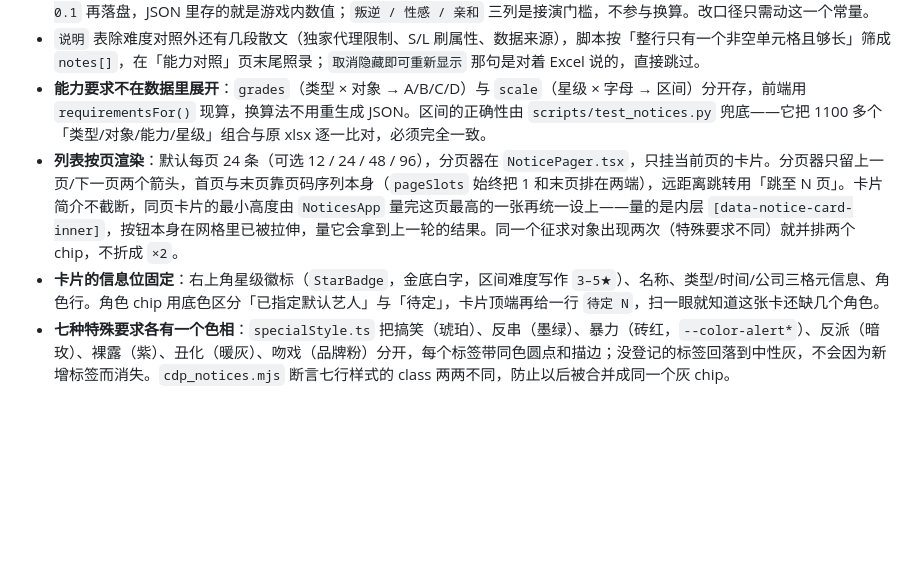
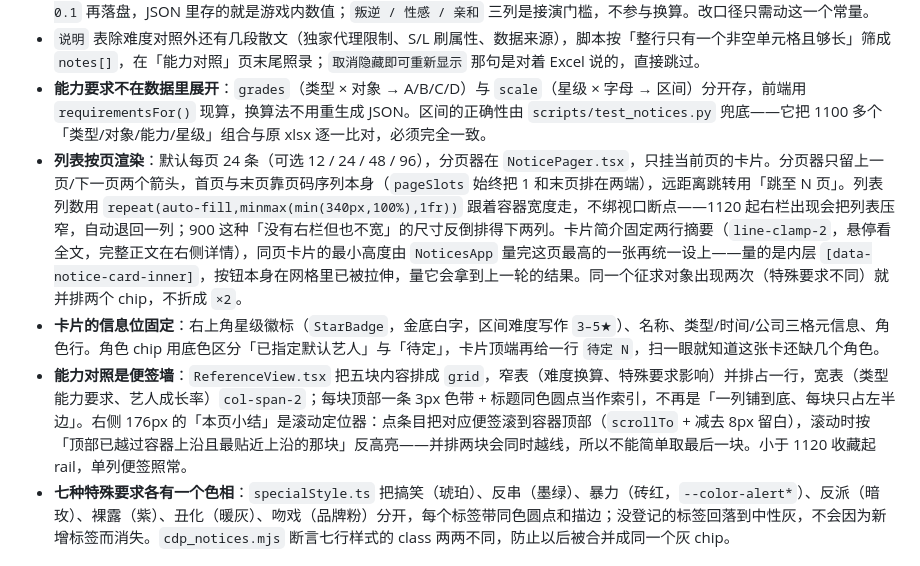
Before and after one commit to luopeijun/mxzy3-guide, a Markdown page: docs/content-pipeline.md, the part around the change. GitHub-like rendering; blank space fills up the shorter version.

Commit message:
feat: tighten notice cards and let the grid follow container width

```diff
--- a/docs/content-pipeline.md
+++ b/docs/content-pipeline.md
@@ -23,8 +23,9 @@
 - **「能力影响」和「特殊要求影响」都是按天结算**：拍摄期间每天各结算一次，拍多少天就结算多少次，所以页面统一用「每天影响」表述，不做总量换算（表里没有天数）。角色表里的 `gains` 优先，缺失时回落到 `grades` 按类型给的数值。**数值口径**：`notices.xls` 的能力影响是十位数量级（36 / 48），游戏内每天实际结算的是它的 1/10（3.6 / 4.8），与 `requirements.xlsx` 的「能力影响（每天）」列逐格相符（203 格全是精确 ÷10）。所以 `extract_notices.py` 用 `daily()` 统一乘以 `GAIN_SCALE = 0.1` 再落盘，JSON 里存的就是游戏内数值；`叛逆 / 性感 / 亲和` 三列是接演门槛，不参与换算。改口径只需动这一个常量。
 - `说明` 表除难度对照外还有几段散文（独家代理限制、S/L 刷属性、数据来源），脚本按「整行只有一个非空单元格且够长」筛成 `notes[]`，在「能力对照」页末尾照录；`取消隐藏即可重新显示` 那句是对着 Excel 说的，直接跳过。
 - **能力要求不在数据里展开**：`grades`（类型 × 对象 → A/B/C/D）与 `scale`（星级 × 字母 → 区间）分开存，前端用 `requirementsFor()` 现算，换算法不用重生成 JSON。区间的正确性由 `scripts/test_notices.py` 兜底——它把 1100 多个「类型/对象/能力/星级」组合与原 xlsx 逐一比对，必须完全一致。
-- **列表按页渲染**：默认每页 24 条（可选 12 / 24 / 48 / 96），分页器在 `NoticePager.tsx`，只挂当前页的卡片。分页器只留上一页/下一页两个箭头，首页与末页靠页码序列本身（`pageSlots` 始终把 1 和末页排在两端），远距离跳转用「跳至 N 页」。卡片简介不截断，同页卡片的最小高度由 `NoticesApp` 量完这页最高的一张再统一设上——量的是内层 `[data-notice-card-inner]`，按钮本身在网格里已被拉伸，量它会拿到上一轮的结果。同一个征求对象出现两次（特殊要求不同）就并排两个 chip，不折成 `×2`。
+- **列表按页渲染**：默认每页 24 条（可选 12 / 24 / 48 / 96），分页器在 `NoticePager.tsx`，只挂当前页的卡片。分页器只留上一页/下一页两个箭头，首页与末页靠页码序列本身（`pageSlots` 始终把 1 和末页排在两端），远距离跳转用「跳至 N 页」。列表列数用 `repeat(auto-fill,minmax(min(340px,100%),1fr))` 跟着容器宽度走，不绑视口断点——1120 起右栏出现会把列表压窄，自动退回一列；900 这种「没有右栏但也不宽」的尺寸反倒排得下两列。卡片简介固定两行摘要（`line-clamp-2`，悬停看全文，完整正文在右侧详情），同页卡片的最小高度由 `NoticesApp` 量完这页最高的一张再统一设上——量的是内层 `[data-notice-card-inner]`，按钮本身在网格里已被拉伸，量它会拿到上一轮的结果。同一个征求对象出现两次（特殊要求不同）就并排两个 chip，不折成 `×2`。
 - **卡片的信息位固定**：右上角星级徽标（`StarBadge`，金底白字，区间难度写作 `3–5★`）、名称、类型/时间/公司三格元信息、角色行。角色 chip 用底色区分「已指定默认艺人」与「待定」，卡片顶端再给一行 `待定 N`，扫一眼就知道这张卡还缺几个角色。
+- **能力对照是便签墙**：`ReferenceView.tsx` 把五块内容排成 `grid`，窄表（难度换算、特殊要求影响）并排占一行，宽表（类型能力要求、艺人成长率）`col-span-2`；每块顶部一条 3px 色带 + 标题同色圆点当作索引，不再是「一列铺到底、每块只占左半边」。右侧 176px 的「本页小结」是滚动定位器：点条目把对应便签滚到容器顶部（`scrollTo` + 减去 8px 留白），滚动时按「顶部已越过容器上沿且最贴近上沿的那块」反高亮——并排两块会同时越线，所以不能简单取最后一块。小于 1120 收藏起 rail，单列便签照常。
 - **七种特殊要求各有一个色相**：`specialStyle.ts` 把搞笑（琥珀）、反串（墨绿）、暴力（砖红，`--color-alert*`）、反派（暗玫）、裸露（紫）、丑化（暖灰）、吻戏（品牌粉）分开，每个标签带同色圆点和描边；没登记的标签回落到中性灰，不会因为新增标签而消失。`cdp_notices.mjs` 断言七行样式的 class 两两不同，防止以后被合并成同一个灰 chip。
 
 ## 体量统计口径
```
Also changed, not shown: README.md (+2 -2 lines), docs/images/notices.png, 2 other files.
